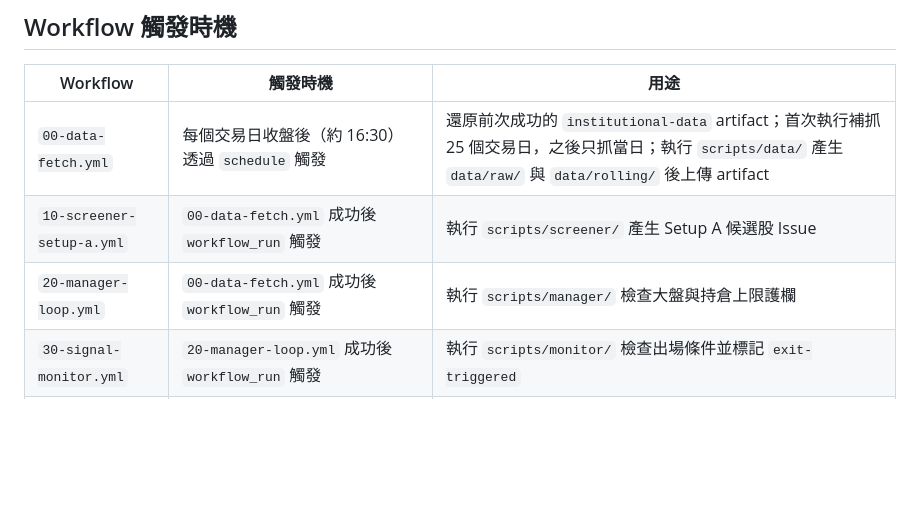
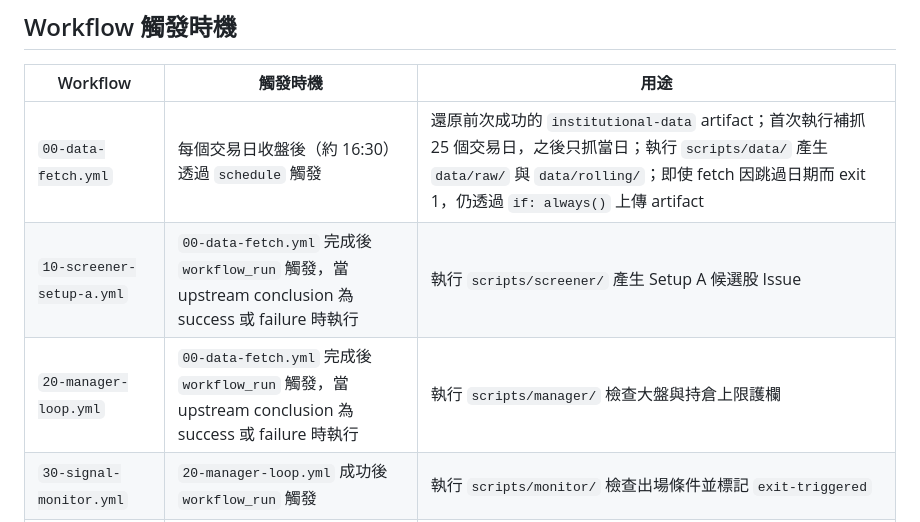
Before and after one commit to nicklai12/tw-institutional-strategy, a Markdown page: README.md, the part around the change. GitHub-like rendering; blank space fills up the shorter version.

Commit message:
Update README workflow trigger descriptions
- Document that 00-data-fetch.yml uploads artifacts with if: always()
  even when fetch_institutional.py exits 1 due to skipped dates.
- Change 10-screener-setup-a.yml and 20-manager-loop.yml descriptions
  from 'after success' to 'after completed (success or failure)' to
  match the new conclusion checks.

Co-Authored-By: Claude <noreply@anthropic.com>

```diff
--- a/README.md
+++ b/README.md
@@ -66,9 +66,9 @@ tests/
 
 | Workflow | 觸發時機 | 用途 |
 |---|---|---|
-| `00-data-fetch.yml` | 每個交易日收盤後（約 16:30）透過 `schedule` 觸發 | 還原前次成功的 `institutional-data` artifact；首次執行補抓 25 個交易日，之後只抓當日；執行 `scripts/data/` 產生 `data/raw/` 與 `data/rolling/` 後上傳 artifact |
-| `10-screener-setup-a.yml` | `00-data-fetch.yml` 成功後 `workflow_run` 觸發 | 執行 `scripts/screener/` 產生 Setup A 候選股 Issue |
-| `20-manager-loop.yml` | `00-data-fetch.yml` 成功後 `workflow_run` 觸發 | 執行 `scripts/manager/` 檢查大盤與持倉上限護欄 |
+| `00-data-fetch.yml` | 每個交易日收盤後（約 16:30）透過 `schedule` 觸發 | 還原前次成功的 `institutional-data` artifact；首次執行補抓 25 個交易日，之後只抓當日；執行 `scripts/data/` 產生 `data/raw/` 與 `data/rolling/`；即使 fetch 因跳過日期而 exit 1，仍透過 `if: always()` 上傳 artifact |
+| `10-screener-setup-a.yml` | `00-data-fetch.yml` 完成後 `workflow_run` 觸發，當 upstream conclusion 為 success 或 failure 時執行 | 執行 `scripts/screener/` 產生 Setup A 候選股 Issue |
+| `20-manager-loop.yml` | `00-data-fetch.yml` 完成後 `workflow_run` 觸發，當 upstream conclusion 為 success 或 failure 時執行 | 執行 `scripts/manager/` 檢查大盤與持倉上限護欄 |
 | `30-signal-monitor.yml` | `20-manager-loop.yml` 成功後 `workflow_run` 觸發 | 執行 `scripts/monitor/` 檢查出場條件並標記 `exit-triggered` |
 | `50-audit-check.yml` | Issue 建立、新增 `screened`/`signal-confirmed`/`holding` Label，或留言 `/re-audit` 時觸發 | 執行 `scripts/audit/` 檢查欄位與護欄 |
 | `60-performance-report.yml` | 每週五台灣時間 18:30 透過 `schedule` 觸發，或 `workflow_dispatch` 手動觸發 | 執行 `scripts/report/generate_report.py` 並部署到 GitHub Pages |
```
